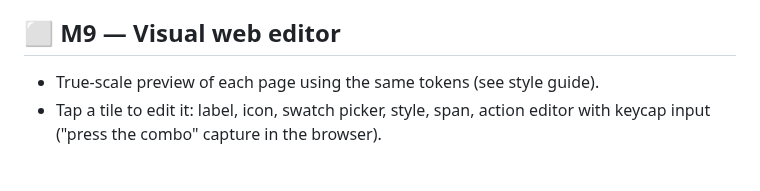
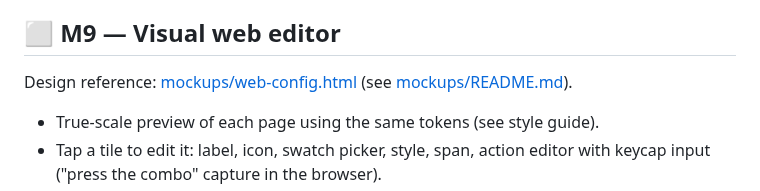
Before and after one commit to trati629/TriggerGrid, a Markdown page: docs/roadmap.md, the part around the change. Rendered like a GitHub page; blank space fills up the shorter version.

```diff
--- a/docs/roadmap.md
+++ b/docs/roadmap.md
@@ -91,6 +91,8 @@ Status key: ✅ done · 🔜 next · ⬜ planned
 
 ## ⬜ M9 — Visual web editor
 
+Design reference: [mockups/web-config.html](mockups/web-config.html) (see [mockups/README.md](mockups/README.md)).
+
 - True-scale preview of each page using the same tokens (see style guide).
 - Tap a tile to edit it: label, icon, swatch picker, style, span, action editor with keycap input
   ("press the combo" capture in the browser).
```
Also changed, not shown: README.md (+7 -0 lines), docs/mockups/README.md (added, +43 -0 lines), docs/images/web-config-editor.png (added), docs/images/web-config-phone.png (added), docs/images/web-config-settings.png (added), 1 other file.
